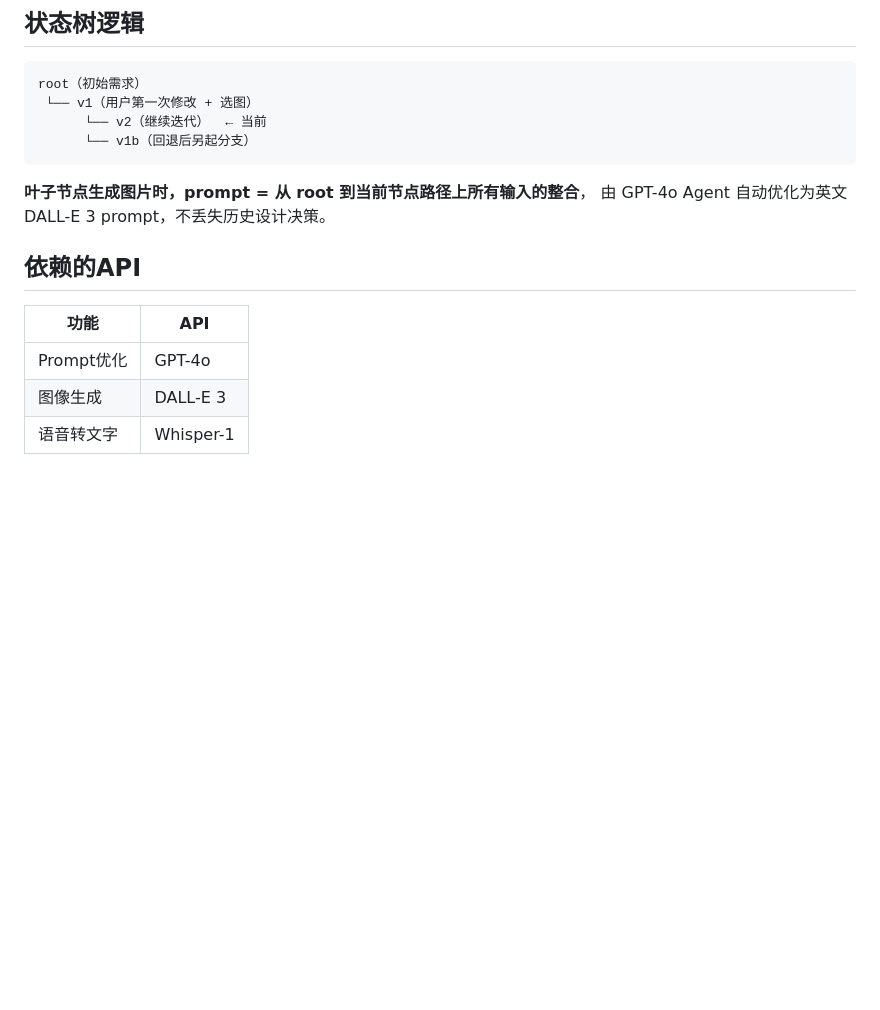
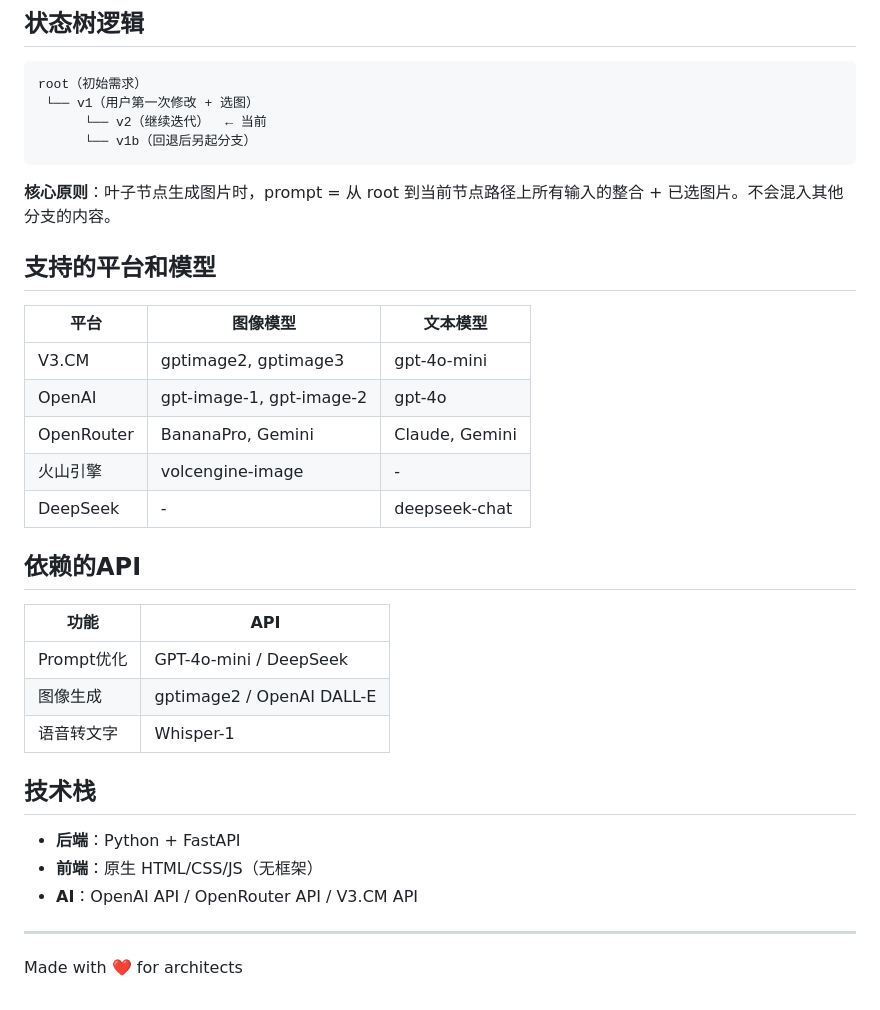
Before and after one commit to new-tonAA/OfferTree, a Markdown page: README.md, the part around the change printed below. Drawn GitHub-style; blank space fills up the shorter version.

````diff
--- a/README.md
+++ b/README.md
@@ -52,13 +100,32 @@ root（初始需求）
       └── v1b（回退后另起分支）
 ```
 
-**叶子节点生成图片时，prompt = 从 root 到当前节点路径上所有输入的整合**，
-由 GPT-4o Agent 自动优化为英文 DALL-E 3 prompt，不丢失历史设计决策。
+**核心原则**：叶子节点生成图片时，prompt = 从 root 到当前节点路径上所有输入的整合 + 已选图片。不会混入其他分支的内容。
+
+## 支持的平台和模型
+
+| 平台 | 图像模型 | 文本模型 |
+|------|----------|----------|
+| V3.CM | gptimage2, gptimage3 | gpt-4o-mini |
+| OpenAI | gpt-image-1, gpt-image-2 | gpt-4o |
+| OpenRouter | BananaPro, Gemini | Claude, Gemini |
+| 火山引擎 | volcengine-image | - |
+| DeepSeek | - | deepseek-chat |
 
 ## 依赖的API
 
 | 功能 | API |
 |------|-----|
-| Prompt优化 | GPT-4o |
-| 图像生成 | DALL-E 3 |
+| Prompt优化 | GPT-4o-mini / DeepSeek |
+| 图像生成 | gptimage2 / OpenAI DALL-E |
 | 语音转文字 | Whisper-1 |
+
+## 技术栈
+
+- **后端**：Python + FastAPI
+- **前端**：原生 HTML/CSS/JS（无框架）
+- **AI**：OpenAI API / OpenRouter API / V3.CM API
+
+---
+
+Made with ❤️ for architects
````
Also changed, not shown: other parts of README.md (+58 -10 lines), Readme_image/msedge_vrMMkT4GSY.jpg (added).
